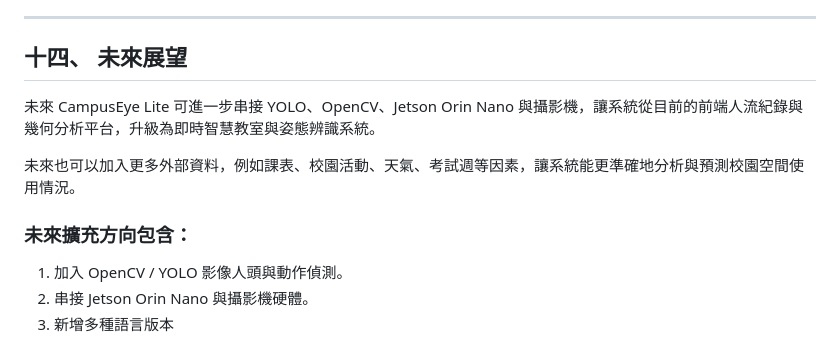
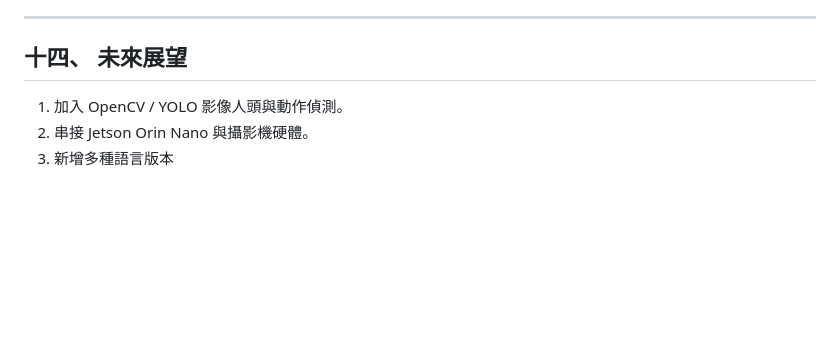
Before and after one commit to lijerry758-ctrl/AI-Sports-Platform, a Markdown page: README.md, the part around the change. Rendered like a GitHub page; blank space fills up the shorter version.

Commit message:
企劃書修改

```diff
--- a/README.md
+++ b/README.md
@@ -251,11 +251,6 @@ python app.py
 ---
 
 ## 十四、 未來展望
-未來 CampusEye Lite 可進一步串接 YOLO、OpenCV、Jetson Orin Nano 與攝影機，讓系統從目前的前端人流紀錄與幾何分析平台，升級為即時智慧教室與姿態辨識系統。
-
-未來也可以加入更多外部資料，例如課表、校園活動、天氣、考試週等因素，讓系統能更準確地分析與預測校園空間使用情況。
-
-### 未來擴充方向包含：
 1. 加入 OpenCV / YOLO 影像人頭與動作偵測。
 2. 串接 Jetson Orin Nano 與攝影機硬體。
 3. 新增多種語言版本
```
